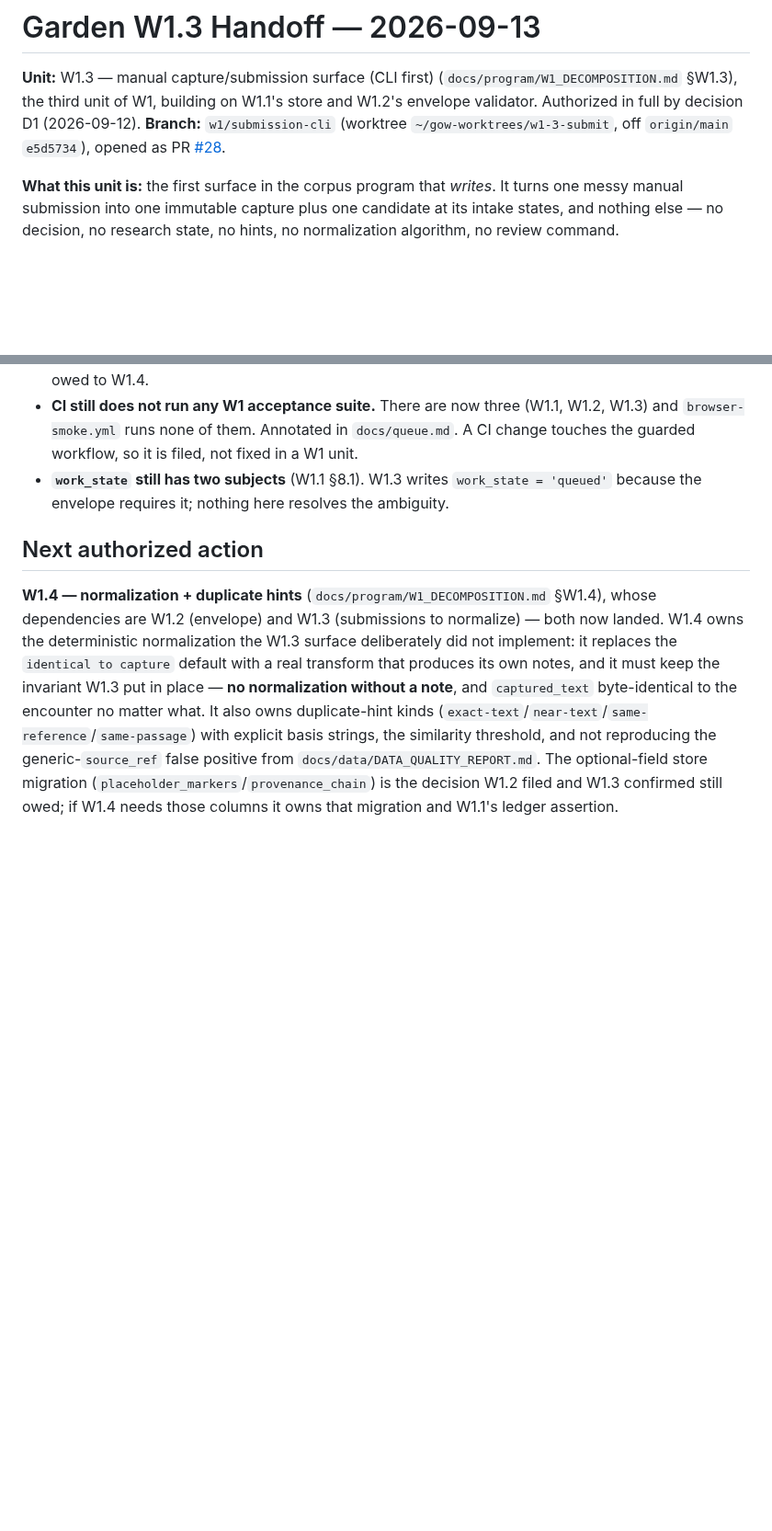
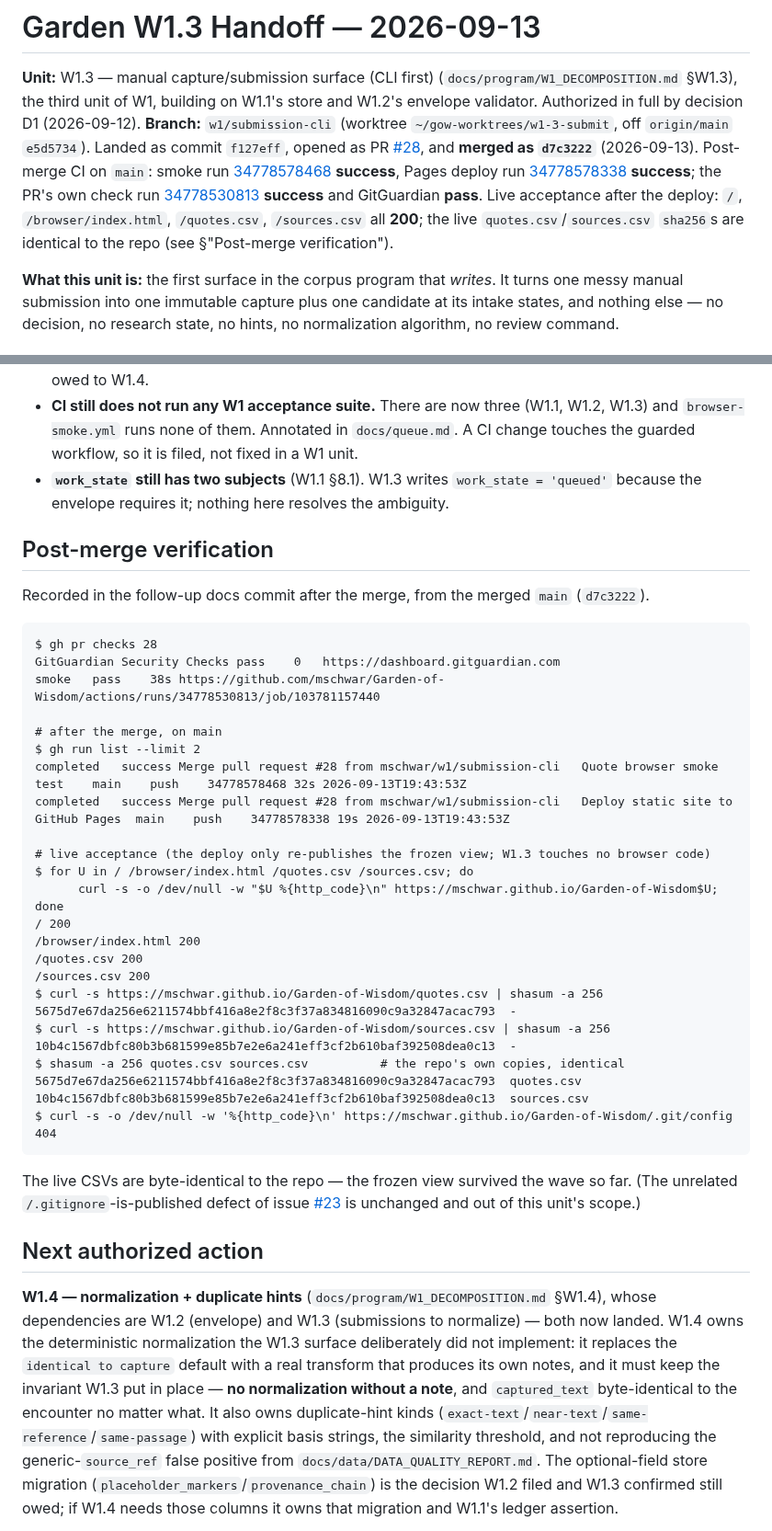
Before and after one commit to mschwar/Garden-of-Wisdom, a Markdown page: GARDEN_W1_3_HANDOFF.md, 2 parts joined by grey strips. Shown at 92% size. Rendered like a GitHub page; blank space fills up the shorter version.

Commit message:
docs: record W1.3's merge (d7c3222), PR #28 and CI run ids; add post-merge verification
The handoff now carries the merge commit, both post-merge CI run ids, the PR's
own check run and GitGuardian result, and the live acceptance: /, /browser/
index.html, /quotes.csv, /sources.csv all 200 with the live CSV sha256s
identical to the repo (read-only rule held end to end). No code changed.

````diff
--- a/GARDEN_W1_3_HANDOFF.md
+++ b/GARDEN_W1_3_HANDOFF.md
@@ -3,8 +3,17 @@
 **Unit:** W1.3 — manual capture/submission surface (CLI first) (`docs/program/W1_DECOMPOSITION.md`
 §W1.3), the third unit of W1, building on W1.1's store and W1.2's envelope validator. Authorized in
 full by decision D1 (2026-09-12). **Branch:** `w1/submission-cli` (worktree
-`~/gow-worktrees/w1-3-submit`, off `origin/main` `e5d5734`), opened as PR
-[#28](https://github.com/mschwar/Garden-of-Wisdom/pull/28).
+`~/gow-worktrees/w1-3-submit`, off `origin/main` `e5d5734`). Landed as commit `f127eff`, opened as
+PR [#28](https://github.com/mschwar/Garden-of-Wisdom/pull/28), and **merged as `d7c3222`**
+(2026-09-13). Post-merge CI on `main`: smoke run
+[34778578468](https://github.com/mschwar/Garden-of-Wisdom/actions/runs/34778578468) **success**,
+Pages deploy run
+[34778578338](https://github.com/mschwar/Garden-of-Wisdom/actions/runs/34778578338) **success**;
+the PR's own check run [34778530813](https://github.com/mschwar/Garden-of-Wisdom/actions/runs/34778530813)
+**success** and GitGuardian **pass**. Live acceptance after the deploy: `/`,
+`/browser/index.html`, `/quotes.csv`, `/sources.csv` all **200**; the live
+`quotes.csv`/`sources.csv` `sha256`s are identical to the repo (see
+§"Post-merge verification").
 
 **What this unit is:** the first surface in the corpus program that *writes*. It turns one messy
 manual submission into one immutable capture plus one candidate at its intake states, and nothing
@@ -407,6 +416,43 @@ acceptance run's own criterion-2 case, not by review.
 - **`work_state` still has two subjects** (W1.1 §8.1). W1.3 writes `work_state = 'queued'` because
   the envelope requires it; nothing here resolves the ambiguity.
 
+## Post-merge verification
+
+Recorded in the follow-up docs commit after the merge, from the merged `main` (`d7c3222`).
+
+```
+$ gh pr checks 28
+GitGuardian Security Checks	pass	0	https://dashboard.gitguardian.com
+smoke	pass	38s	https://github.com/mschwar/Garden-of-Wisdom/actions/runs/34778530813/job/103781157440
+
+# after the merge, on main
+$ gh run list --limit 2
+completed	success	Merge pull request #28 from mschwar/w1/submission-cli	Quote browser smoke test	main	push	34778578468	32s	2026-09-13T19:43:53Z
+completed	success	Merge pull request #28 from mschwar/w1/submission-cli	Deploy static site to GitHub Pages	main	push	34778578338	19s	2026-09-13T19:43:53Z
+
+# live acceptance (the deploy only re-publishes the frozen view; W1.3 touches no browser code)
+$ for U in / /browser/index.html /quotes.csv /sources.csv; do
+      curl -s -o /dev/null -w "$U %{http_code}\n" https://mschwar.github.io/Garden-of-Wisdom$U; done
+/ 200
+/browser/index.html 200
+/quotes.csv 200
+/sources.csv 200
+$ curl -s https://mschwar.github.io/Garden-of-Wisdom/quotes.csv | shasum -a 256
+5675d7e67da256e6211574bbf416a8e2f8c3f37a834816090c9a32847acac793  -
+$ curl -s https://mschwar.github.io/Garden-of-Wisdom/sources.csv | shasum -a 256
+10b4c1567dbfc80b3b681599e85b7e2e6a241eff3cf2b610baf392508dea0c13  -
+$ shasum -a 256 quotes.csv sources.csv          # the repo's own copies, identical
+5675d7e67da256e6211574bbf416a8e2f8c3f37a834816090c9a32847acac793  quotes.csv
+10b4c1567dbfc80b3b681599e85b7e2e6a241eff3cf2b610baf392508dea0c13  sources.csv
+$ curl -s -o /dev/null -w '%{http_code}\n' https://mschwar.github.io/Garden-of-Wisdom/.git/config
+404
+```
+
+The live CSVs are byte-identical to the repo — the frozen view survived the wave so far. (The
+unrelated `/.gitignore`-is-published defect of issue
+[#23](https://github.com/mschwar/Garden-of-Wisdom/issues/23) is unchanged and out of this unit's
+scope.)
+
 ## Next authorized action
 
 **W1.4 — normalization + duplicate hints** (`docs/program/W1_DECOMPOSITION.md` §W1.4), whose
````
